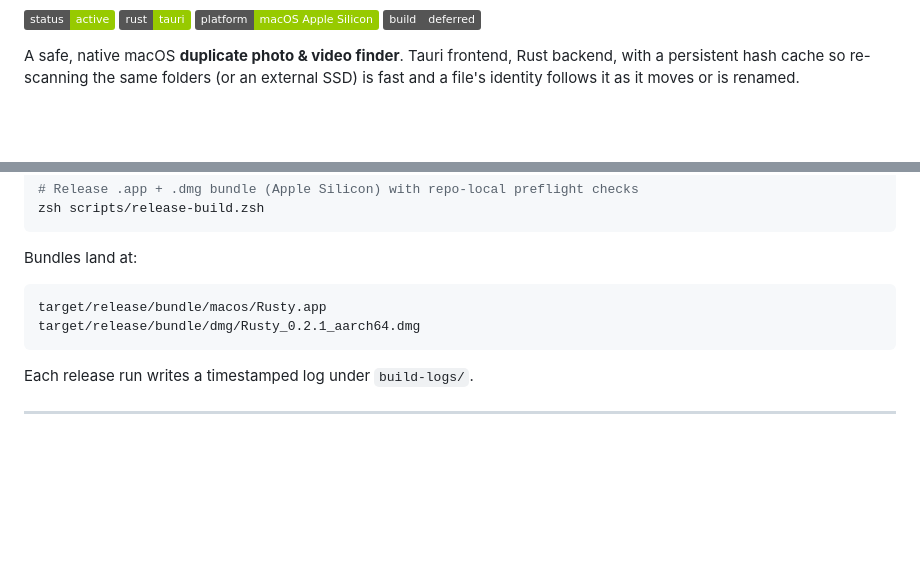
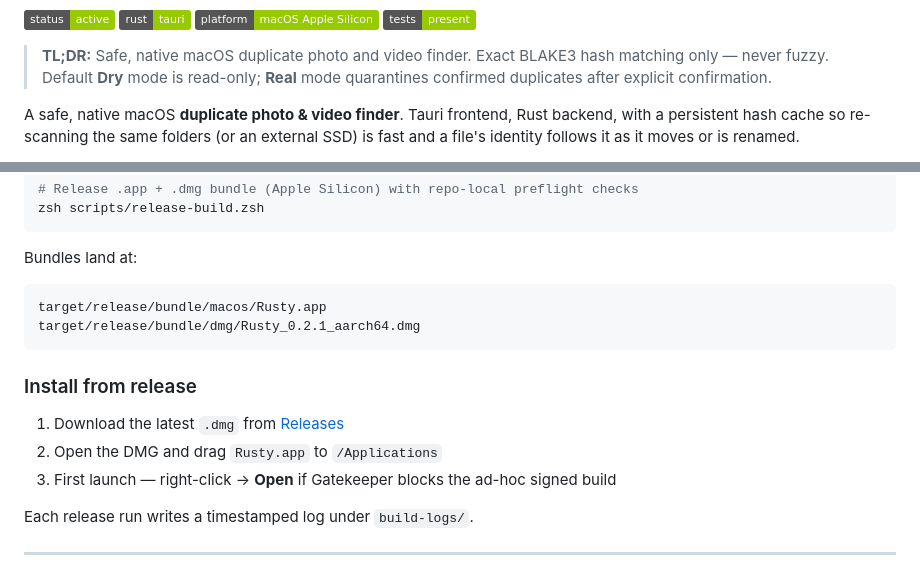
Before and after one commit to RazorBackRoar/Rusty, a Markdown page: README.md, 2 parts joined by grey strips. GitHub-like rendering; badges without logos; blank space fills up the shorter version.

Commit message:
Update docs (1)
  M	README.md

Committed-by: razor-autosync

````diff
--- a/README.md
+++ b/README.md
@@ -4,7 +11,9 @@
 ![Status](https://img.shields.io/badge/status-active-green)
 ![Stack](https://img.shields.io/badge/rust-tauri-green)
 ![Platform](https://img.shields.io/badge/platform-macOS%20Apple%20Silicon-green)
-![Build](https://img.shields.io/badge/build-deferred-gray)
+![Tests](https://img.shields.io/badge/tests-present-green)
+
+> **TL;DR:** Safe, native macOS duplicate photo and video finder. Exact BLAKE3 hash matching only — never fuzzy. Default **Dry** mode is read-only; **Real** mode quarantines confirmed duplicates after explicit confirmation.
 
 A safe, native macOS **duplicate photo & video finder**. Tauri frontend, Rust
 backend, with a persistent hash cache so re-scanning the same folders (or an
@@ -389,6 +398,12 @@ target/release/bundle/macos/Rusty.app
 target/release/bundle/dmg/Rusty_0.2.1_aarch64.dmg
 ```
 
+### Install from release
+
+1. Download the latest `.dmg` from [Releases](https://github.com/RazorBackRoar/Rusty/releases)
+2. Open the DMG and drag `Rusty.app` to `/Applications`
+3. First launch — right-click → **Open** if Gatekeeper blocks the ad-hoc signed build
+
 Each release run writes a timestamped log under `build-logs/`.
 
 ---
````
Also changed, not shown: other parts of README.md (+7 -0 lines).
